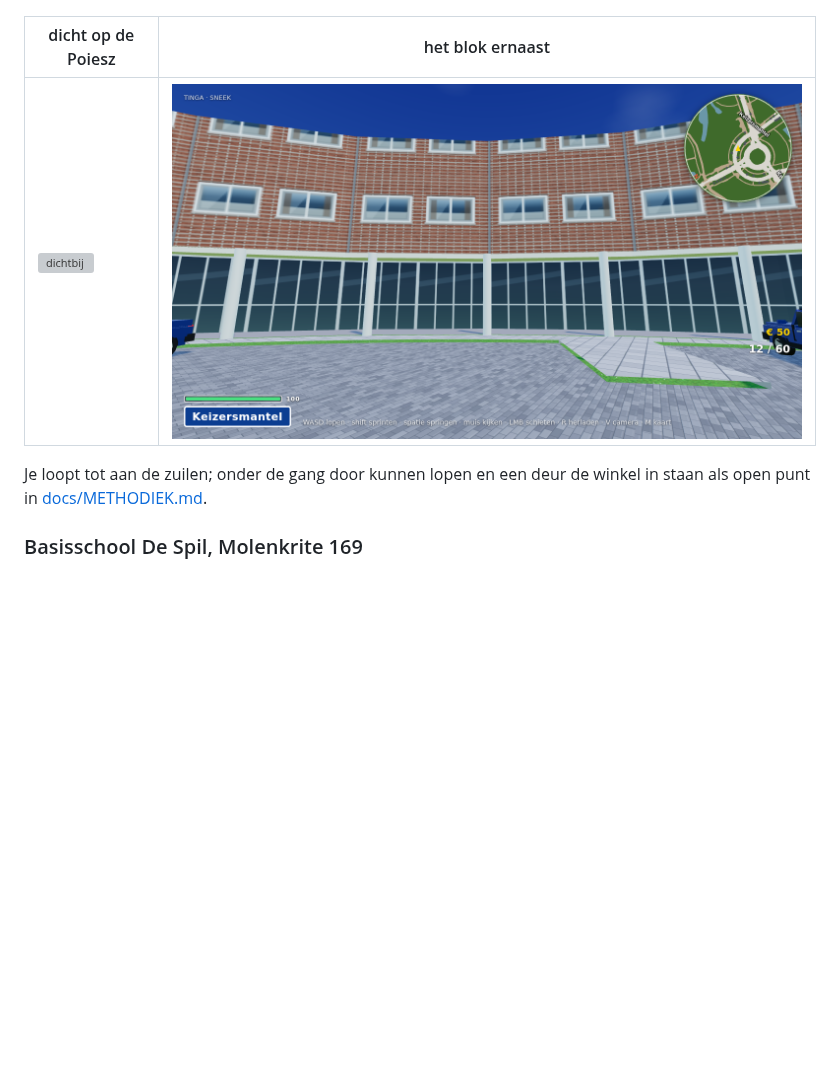
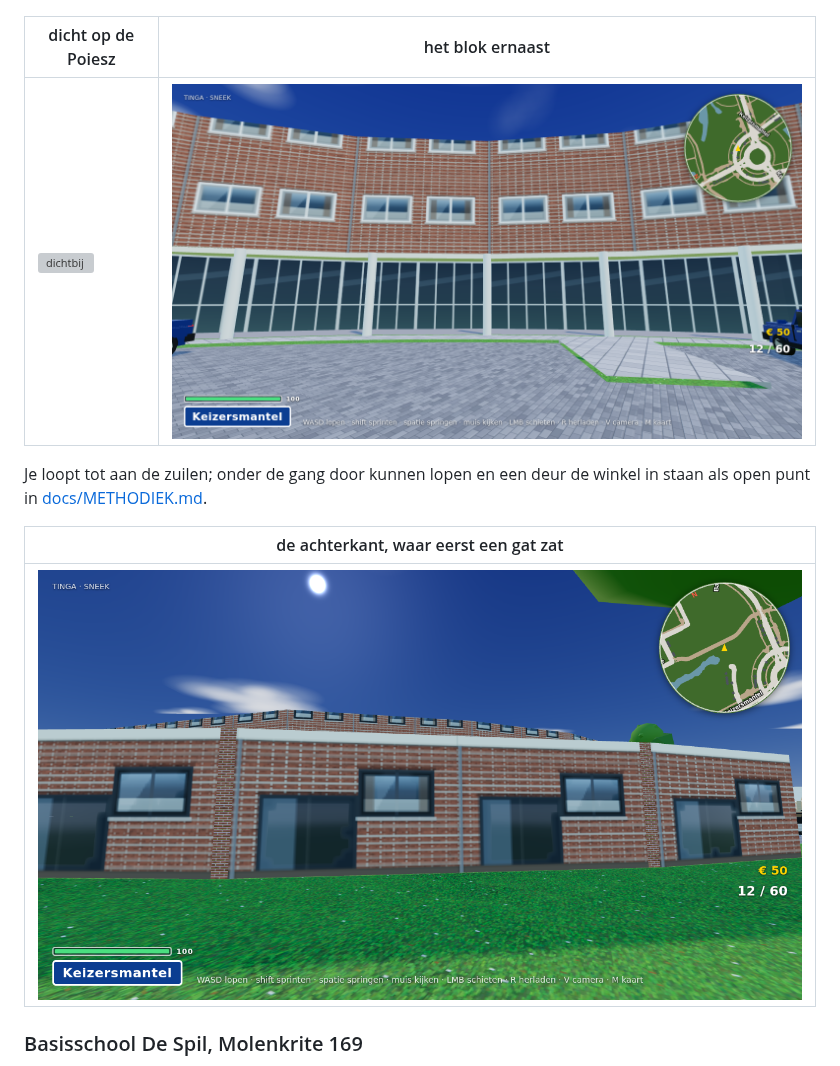
Before and after one commit to x589h29ftn-code/EDU2, a Markdown page: README.md, the part around the change. GitHub-like rendering; pictures changed too: docs/screenshots/duinterpen_buur_dichtbij.png, docs/screenshots/duinterpen_poiesz_achter.png (added); blank space fills up the shorter version; grey boxes are pictures that could not be loaded.

```diff
--- a/README.md
+++ b/README.md
@@ -980,6 +980,10 @@ muur van deze panden op de ganghoogte af.
 Je loopt tot aan de zuilen; onder de gang door kunnen lopen en een deur de winkel in staan als open
 punt in [docs/METHODIEK.md](docs/METHODIEK.md).
 
+| de achterkant, waar eerst een gat zat |
+|---|
+| ![achterkant](docs/screenshots/duinterpen_poiesz_achter.png) |
+
 ### Basisschool De Spil, Molenkrite 169
 
 Het grootste pand van de wijk: een U van 6600 m² om een plein heen. Roodbruine baksteen met over de
```
Also changed, not shown: docs/METHODIEK.md (+40 -0 lines), docs/screenshots/duinterpen_buur_ver.png, 7 other files.
